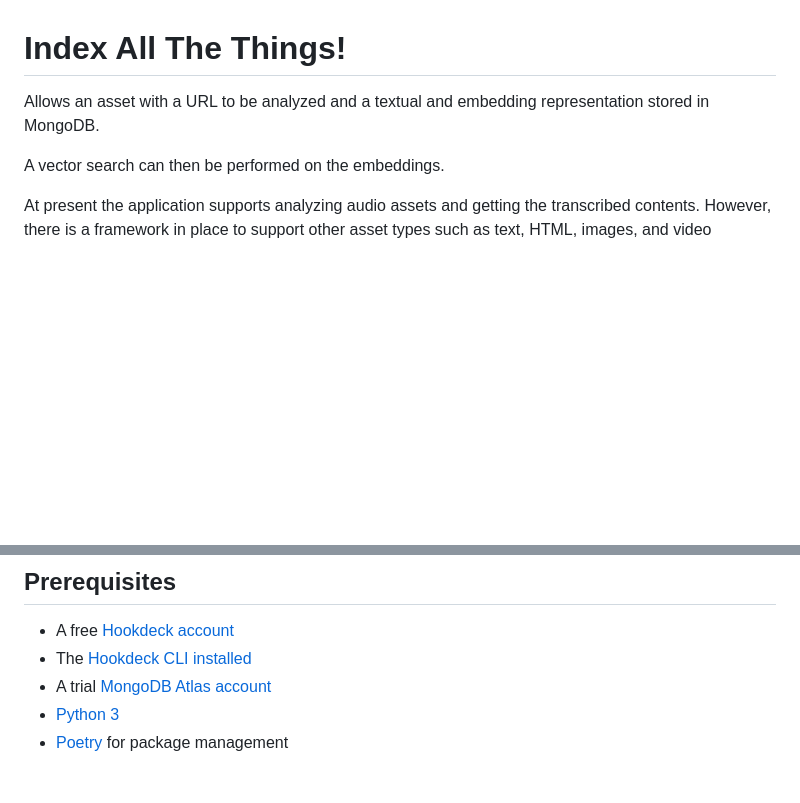
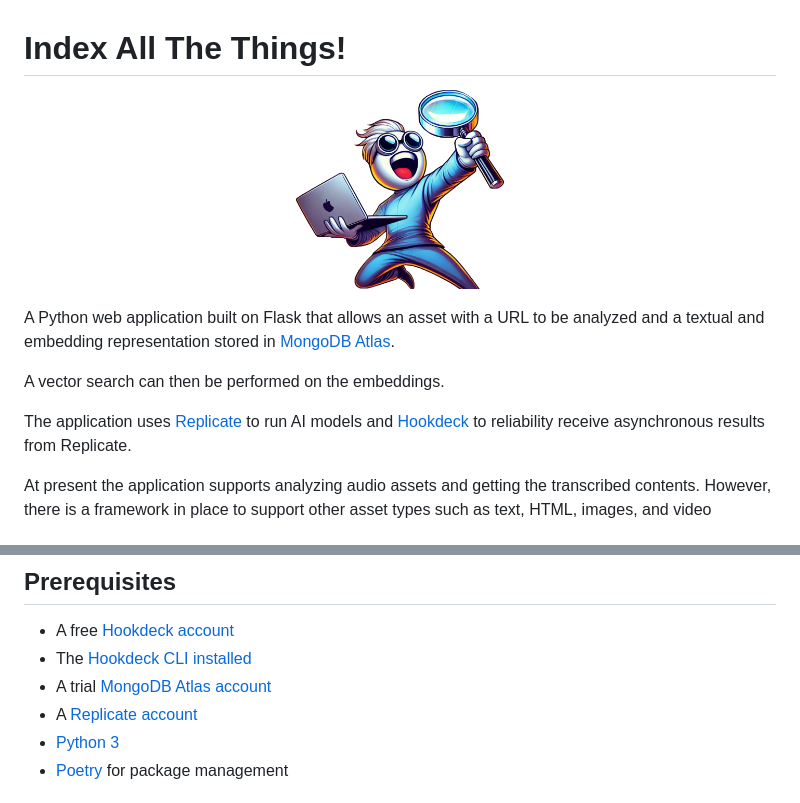
Before and after one commit to hookdeck/index-all-the-things, a Markdown page: README.md, 2 parts joined by grey strips. Rendered like a GitHub page; pictures changed too: docs/att.png (added); blank space fills up the shorter version.

```diff
--- a/README.md
+++ b/README.md
@@ -1,8 +1,14 @@
 # Index All The Things!
 
-Allows an asset with a URL to be analyzed and a textual and embedding representation stored in MongoDB.
+<p align="center">
+<img src="docs/att.png" height="200" />
+</p>
+
+A Python web application built on Flask that allows an asset with a URL to be analyzed and a textual and embedding representation stored in [MongoDB Atlas](https://www.mongodb.com/atlas).
 
 A vector search can then be performed on the embeddings.
+
+The application uses [Replicate](https://replicate.com) to run AI models and [Hookdeck](https://hookdeck.com?ref=github-iatt) to reliability receive asynchronous results from Replicate.
 
 At present the application supports analyzing audio assets and getting the transcribed contents. However, there is a framework in place to support other asset types such as text, HTML, images, and video
 
@@ -17,6 +23,7 @@ The following diagram shows the sequence of how assets are submitted within the
 - A free [Hookdeck account](https://dashboard.hookdeck.com/signup?ref=github-iatt)
 - The [Hookdeck CLI installed](https://hookdeck.com/docs/cli?ref=github-iatt)
 - A trial [MongoDB Atlas account](https://www.mongodb.com/cloud/atlas/register)
+- A [Replicate account](https://replicate.com/signin)
 - [Python 3](https://www.python.org/downloads/)
 - [Poetry](https://python-poetry.org/docs/#installation) for package management
 
```
Also changed, not shown: other parts of README.md (+9 -1 lines), docs/iatt-home.png (added), docs/iatt-search.png (added).
